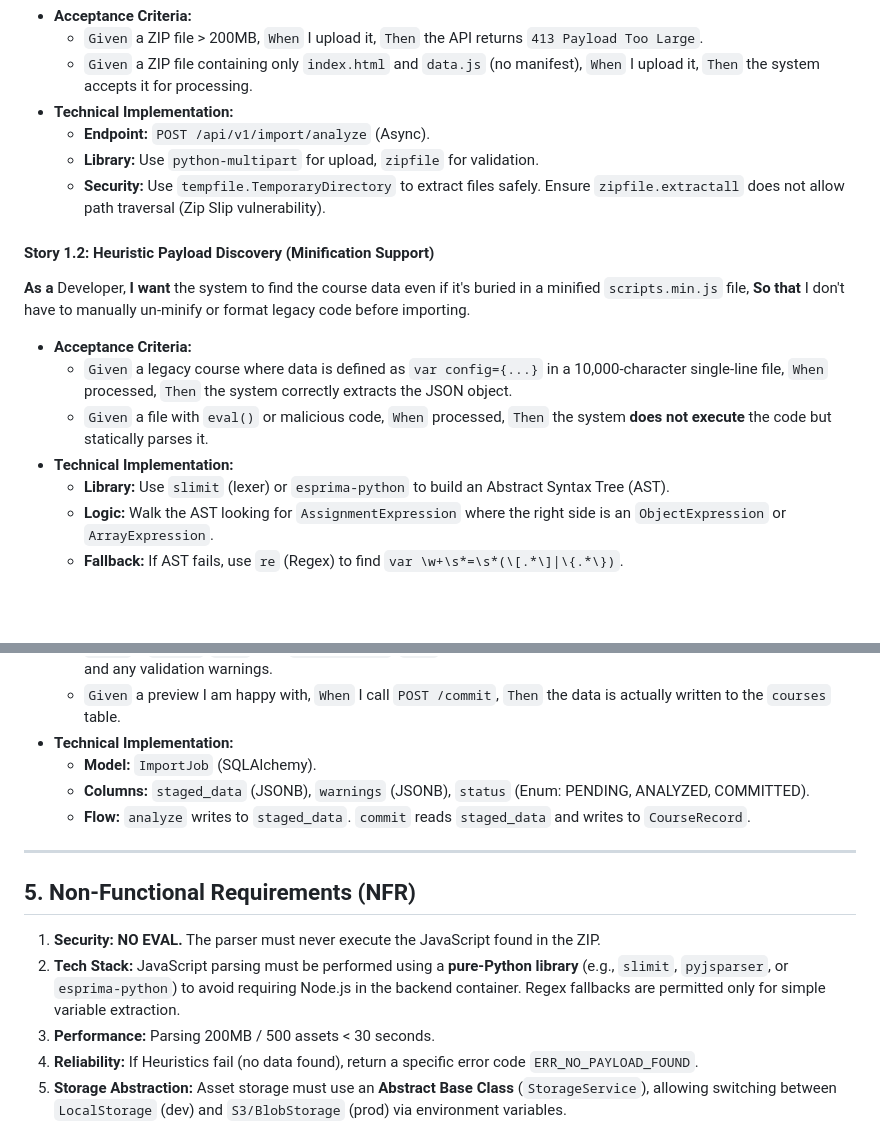
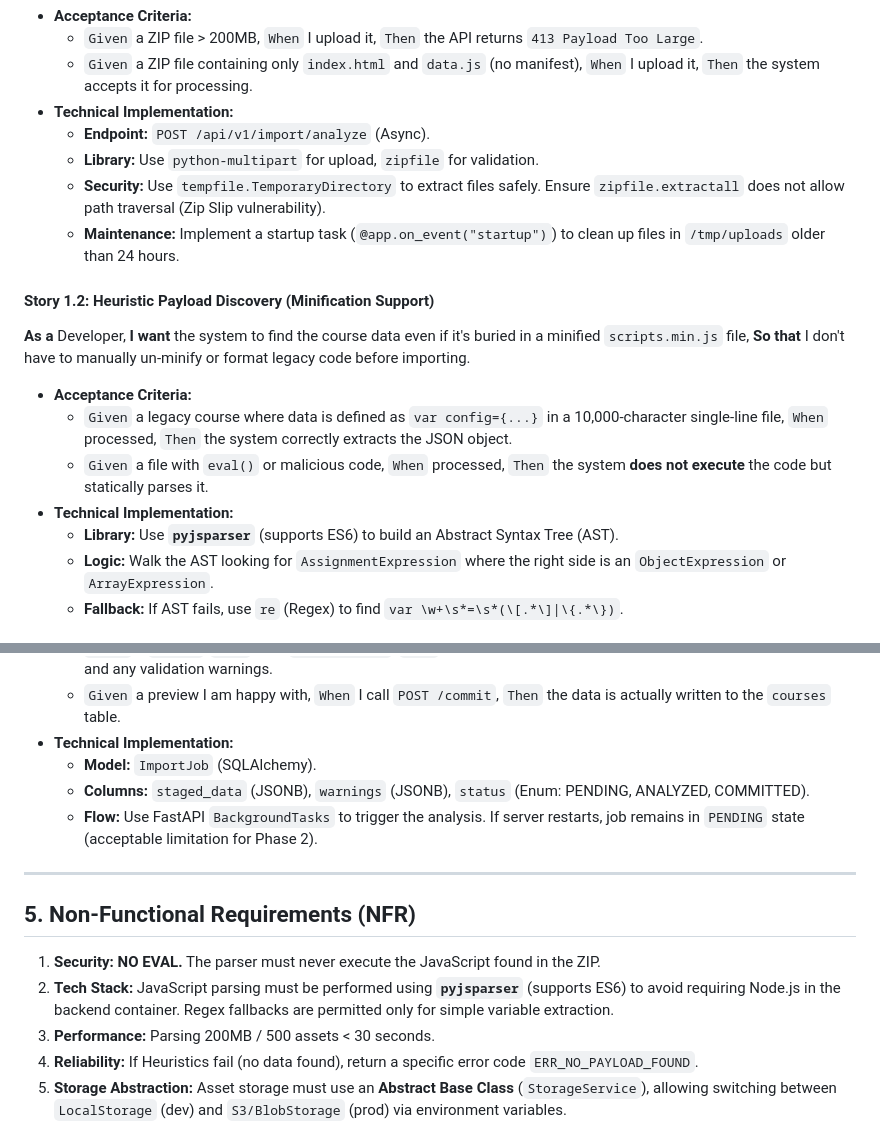
Before and after one commit to sachinggenai/e-learning-backend, a Markdown page: documents/Template-Harvesting.md, 2 parts joined by grey strips. Rendered like a GitHub page; blank space fills up the shorter version.

```diff
--- a/documents/Template-Harvesting.md
+++ b/documents/Template-Harvesting.md
@@ -154,6 +163,7 @@ erDiagram
     *   **Endpoint:** `POST /api/v1/import/analyze` (Async).
     *   **Library:** Use `python-multipart` for upload, `zipfile` for validation.
     *   **Security:** Use `tempfile.TemporaryDirectory` to extract files safely. Ensure `zipfile.extractall` does not allow path traversal (Zip Slip vulnerability).
+    *   **Maintenance:** Implement a startup task (`@app.on_event("startup")`) to clean up files in `/tmp/uploads` older than 24 hours.
 
 #### Story 1.2: Heuristic Payload Discovery (Minification Support)
 **As a** Developer,
@@ -164,7 +174,7 @@ erDiagram
     *   `Given` a legacy course where data is defined as `var config={...}` in a 10,000-character single-line file, `When` processed, `Then` the system correctly extracts the JSON object.
     *   `Given` a file with `eval()` or malicious code, `When` processed, `Then` the system **does not execute** the code but statically parses it.
 *   **Technical Implementation:**
-    *   **Library:** Use `slimit` (lexer) or `esprima-python` to build an Abstract Syntax Tree (AST).
+    *   **Library:** Use **`pyjsparser`** (supports ES6) to build an Abstract Syntax Tree (AST).
     *   **Logic:** Walk the AST looking for `AssignmentExpression` where the right side is an `ObjectExpression` or `ArrayExpression`.
     *   **Fallback:** If AST fails, use `re` (Regex) to find `var \w+\s*=\s*(\[.*\]|\{.*\})`.
 
@@ -227,14 +237,14 @@ erDiagram
 *   **Technical Implementation:**
     *   **Model:** `ImportJob` (SQLAlchemy).
     *   **Columns:** `staged_data` (JSONB), `warnings` (JSONB), `status` (Enum: PENDING, ANALYZED, COMMITTED).
-    *   **Flow:** `analyze` writes to `staged_data`. `commit` reads `staged_data` and writes to `CourseRecord`.
+    *   **Flow:** Use FastAPI `BackgroundTasks` to trigger the analysis. If server restarts, job remains in `PENDING` state (acceptable limitation for Phase 2).
 
 ---
 
 ## 5. Non-Functional Requirements (NFR)
 
 1.  **Security:** **NO EVAL.** The parser must never execute the JavaScript found in the ZIP.
-2.  **Tech Stack:** JavaScript parsing must be performed using a **pure-Python library** (e.g., `slimit`, `pyjsparser`, or `esprima-python`) to avoid requiring Node.js in the backend container. Regex fallbacks are permitted only for simple variable extraction.
+2.  **Tech Stack:** JavaScript parsing must be performed using **`pyjsparser`** (supports ES6) to avoid requiring Node.js in the backend container. Regex fallbacks are permitted only for simple variable extraction.
 3.  **Performance:** Parsing 200MB / 500 assets < 30 seconds.
 4.  **Reliability:** If Heuristics fail (no data found), return a specific error code `ERR_NO_PAYLOAD_FOUND`.
 5.  **Storage Abstraction:** Asset storage must use an **Abstract Base Class** (`StorageService`), allowing switching between `LocalStorage` (dev) and `S3/BlobStorage` (prod) via environment variables.
```
Also changed, not shown: other parts of documents/Template-Harvesting.md (+21 -12 lines).
